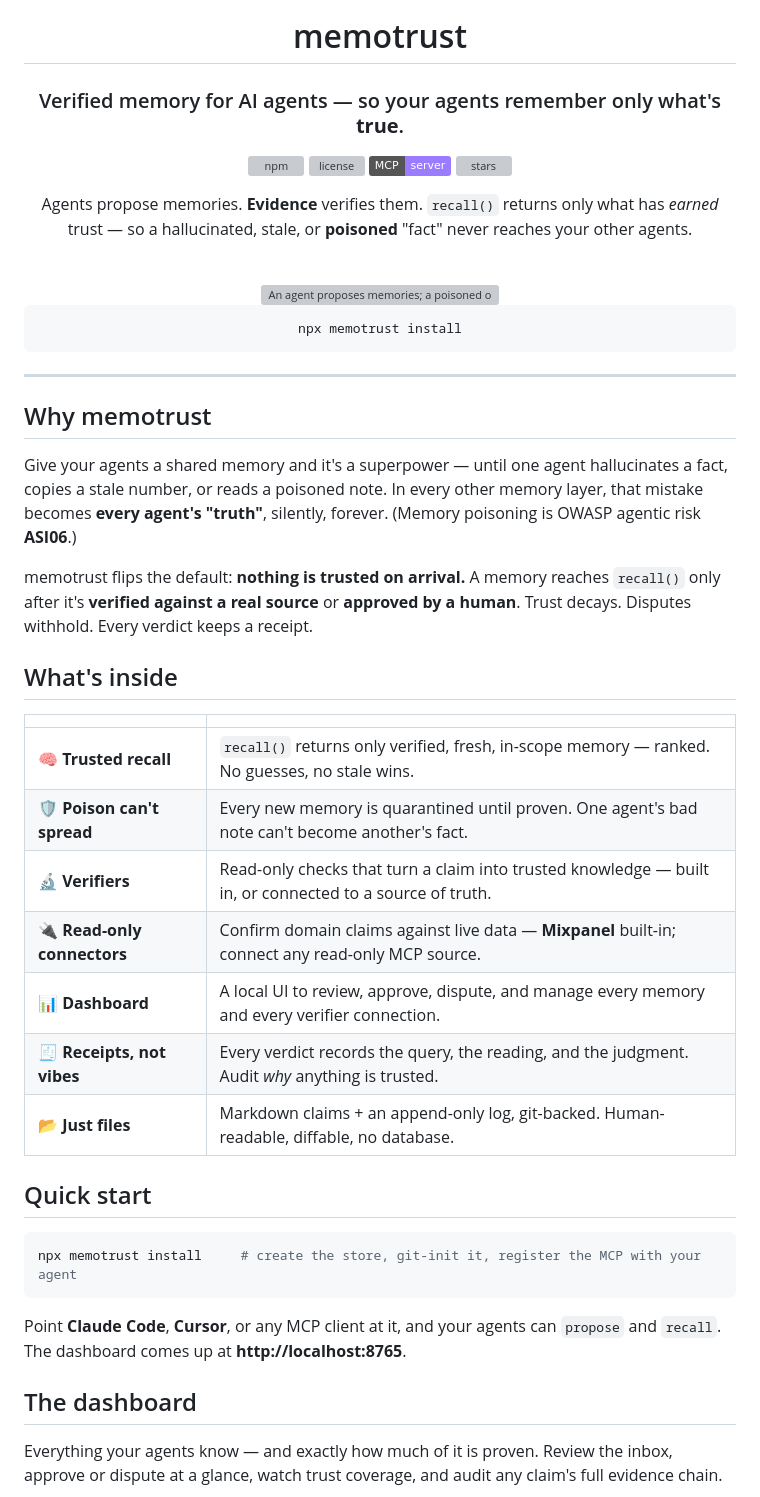
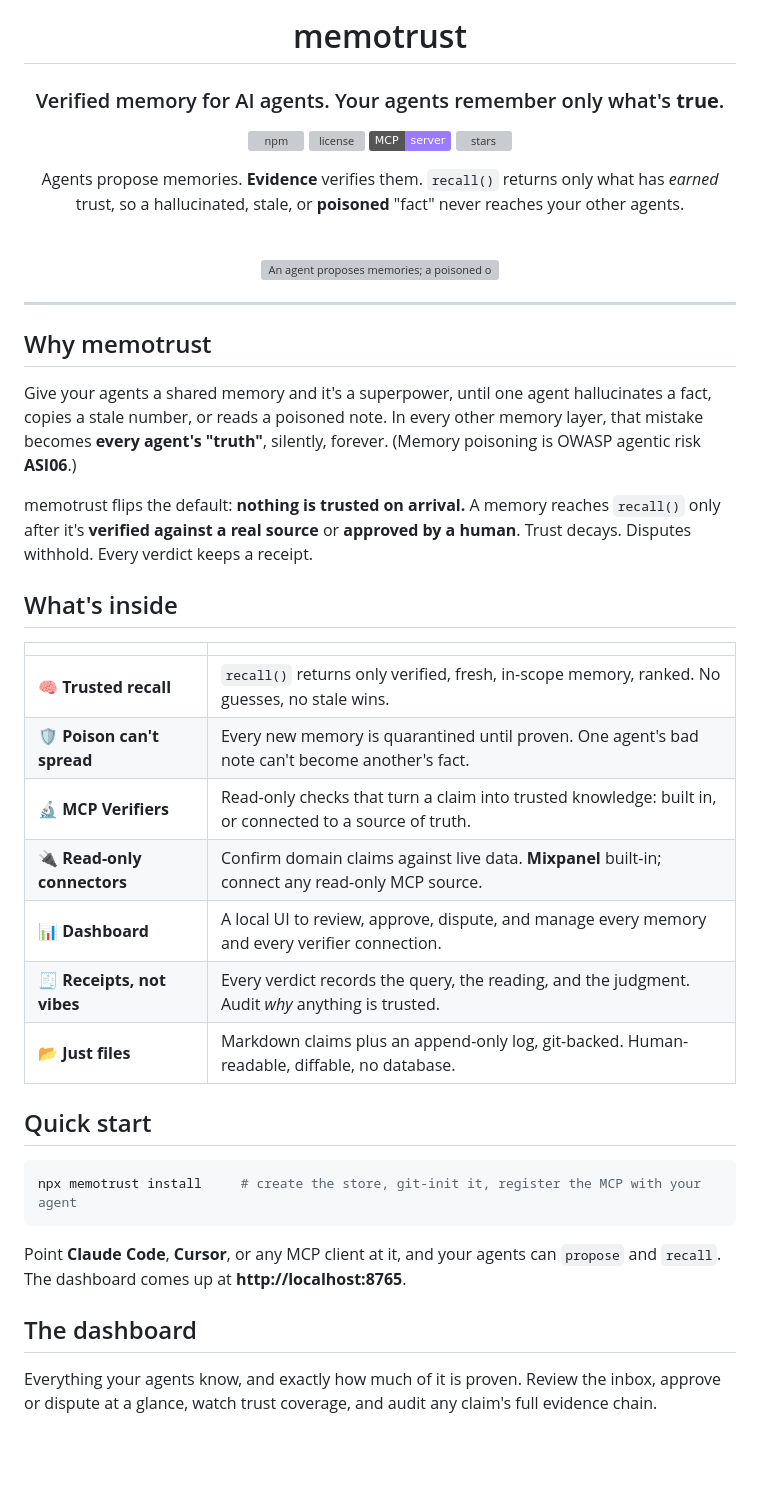
Before and after one commit to Idanref/memotrust, a Markdown page: README.md, the part around one of its changes. GitHub-like rendering; badges without logos; blank space fills up the shorter version; grey boxes are pictures that could not be loaded.

````diff
--- a/README.md
+++ b/README.md
@@ -4,24 +4,18 @@
 
 # memotrust
 
-### Verified memory for AI agents — so your agents remember only what's **true**.
+### Verified memory for AI agents. Your agents remember only what's **true**.
 
 [![npm](https://img.shields.io/npm/v/memotrust?color=6d6bf5&label=npm)](https://www.npmjs.com/package/memotrust)
 [![license](https://img.shields.io/npm/l/memotrust?color=34d39a)](LICENSE)
 [![MCP](https://img.shields.io/badge/MCP-server-9b7bff)](https://modelcontextprotocol.io)
 [![stars](https://img.shields.io/github/stars/Idanref/memotrust?style=social)](https://github.com/Idanref/memotrust)
 
-Agents propose memories. **Evidence** verifies them. `recall()` returns only what has *earned* trust — so a hallucinated, stale, or **poisoned** "fact" never reaches your other agents.
+Agents propose memories. **Evidence** verifies them. `recall()` returns only what has *earned* trust, so a hallucinated, stale, or **poisoned** "fact" never reaches your other agents.
 
 <br/>
 
 <img src="assets/demo/demo.gif" alt="An agent proposes memories; a poisoned one is caught at the gate while verified memory flows to every agent." width="780" />
-
-<br/>
-
-```bash
-npx memotrust install
-```
 
 </div>
 
@@ -29,7 +23,7 @@ npx memotrust install
 
 ## Why memotrust
 
-Give your agents a shared memory and it's a superpower — until one agent hallucinates a fact, copies a stale number, or reads a poisoned note. In every other memory layer, that mistake becomes **every agent's "truth"**, silently, forever. (Memory poisoning is OWASP agentic risk **ASI06**.)
+Give your agents a shared memory and it's a superpower, until one agent hallucinates a fact, copies a stale number, or reads a poisoned note. In every other memory layer, that mistake becomes **every agent's "truth"**, silently, forever. (Memory poisoning is OWASP agentic risk **ASI06**.)
 
 memotrust flips the default: **nothing is trusted on arrival.** A memory reaches `recall()` only after it's **verified against a real source** or **approved by a human**. Trust decays. Disputes withhold. Every verdict keeps a receipt.
 
@@ -37,13 +31,13 @@ memotrust flips the default: **nothing is trusted on arrival.** A memory reaches
 
 | | |
 |---|---|
-| 🧠 **Trusted recall** | `recall()` returns only verified, fresh, in-scope memory — ranked. No guesses, no stale wins. |
+| 🧠 **Trusted recall** | `recall()` returns only verified, fresh, in-scope memory, ranked. No guesses, no stale wins. |
 | 🛡️ **Poison can't spread** | Every new memory is quarantined until proven. One agent's bad note can't become another's fact. |
-| 🔬 **Verifiers** | Read-only checks that turn a claim into trusted knowledge — built in, or connected to a source of truth. |
-| 🔌 **Read-only connectors** | Confirm domain claims against live data — **Mixpanel** built-in; connect any read-only MCP source. |
+| 🔬 **MCP Verifiers** | Read-only checks that turn a claim into trusted knowledge: built in, or connected to a source of truth. |
+| 🔌 **Read-only connectors** | Confirm domain claims against live data. **Mixpanel** built-in; connect any read-only MCP source. |
 | 📊 **Dashboard** | A local UI to review, approve, dispute, and manage every memory and every verifier connection. |
 | 🧾 **Receipts, not vibes** | Every verdict records the query, the reading, and the judgment. Audit *why* anything is trusted. |
-| 📂 **Just files** | Markdown claims + an append-only log, git-backed. Human-readable, diffable, no database. |
+| 📂 **Just files** | Markdown claims plus an append-only log, git-backed. Human-readable, diffable, no database. |
 
 ## Quick start
 
@@ -55,6 +49,6 @@ Point **Claude Code**, **Cursor**, or any MCP client at it, and your agents can
 
 ## The dashboard
 
-Everything your agents know — and exactly how much of it is proven. Review the inbox, approve or dispute at a glance, watch trust coverage, and audit any claim's full evidence chain.
+Everything your agents know, and exactly how much of it is proven. Review the inbox, approve or dispute at a glance, watch trust coverage, and audit any claim's full evidence chain.
 
 <div align="center">
````
Also changed, not shown: other parts of README.md (+16 -22 lines), assets/dashboard-verifiers.png, assets/dashboard.png, assets/how-it-works.png (added), 4 other files.
